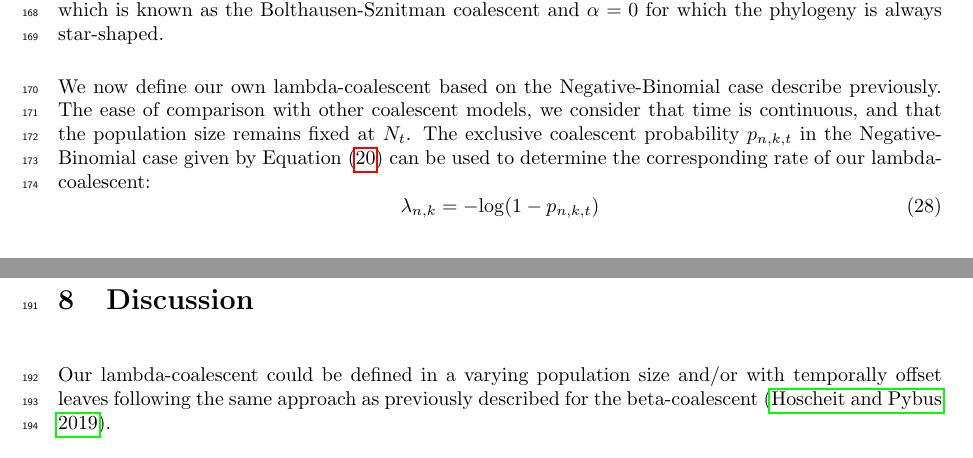
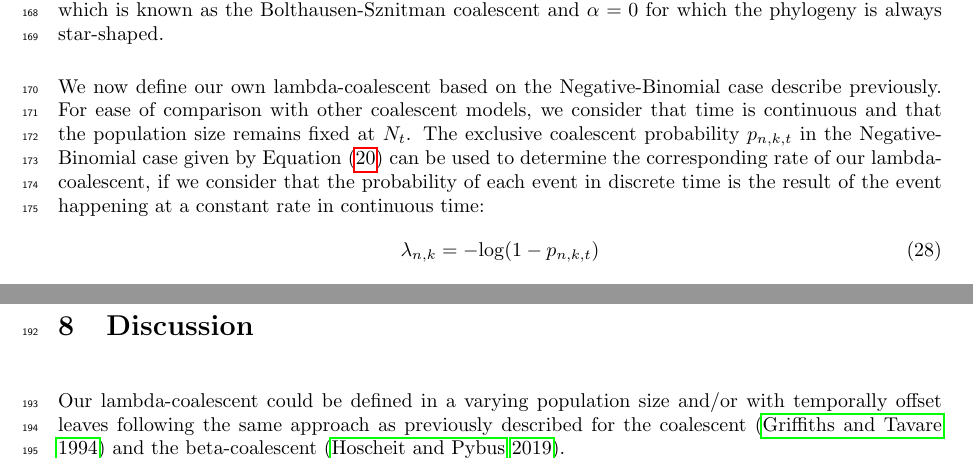
Before and after one commit to xavierdidelot/EpiLambda, a LaTeX document (draft/main.tex): two parts of page 13 of 18, joined at a grey line, cut so that both start at the same text. Compiled offline with pdfLaTeX.

Commit message:
cite Griffiths1994

```diff
--- a/draft/main.tex
+++ b/draft/main.tex
@@ -469,11 +469,12 @@ $\alpha=1$ which is known as the Bolthausen-Sznitman coalescent
 and $\alpha=0$ for which the phylogeny is always star-shaped.
 
 We now define our own lambda-coalescent based on the Negative-Binomial case describe previously.
-The ease of comparison with other coalescent models, we consider that time is continuous,
+For ease of comparison with other coalescent models, we consider that time is continuous
 and that the population size remains fixed at $N_t$.
 The exclusive coalescent probability $p_{n,k,t}$ in the Negative-Binomial case
 given by Equation \eqref{eq:NegBinExclusiveProb} can be used to determine the corresponding
-rate of our lambda-coalescent:
+rate of our lambda-coalescent, if we consider that the probability of each event in discrete time
+is the result of the event happening at a constant rate in continuous time:
 \begin{equation}
 \lambda_{n,k}=-\mathrm{log}(1-p_{n,k,t})
 \end{equation}
@@ -541,7 +542,7 @@ All code and data needed to replicate the results are included in the ``run'' di
 
 Our lambda-coalescent could be defined in a varying population size and/or with
 temporally offset leaves following the same approach as previously described for
-the beta-coalescent \citep{Hoscheit2019}.
+the coalescent \citep{Griffiths1994} and the beta-coalescent \citep{Hoscheit2019}.
 
 Either here of before discuss the Xi-coalescent models which admit multiple
 simultaneous mergers \citep{schweinsbergCoalescentsSimultaneousMultiple2000}.
```
Also changed, not shown: draft/biblio.bib (+11 -0 lines), draft/main.pdf.
